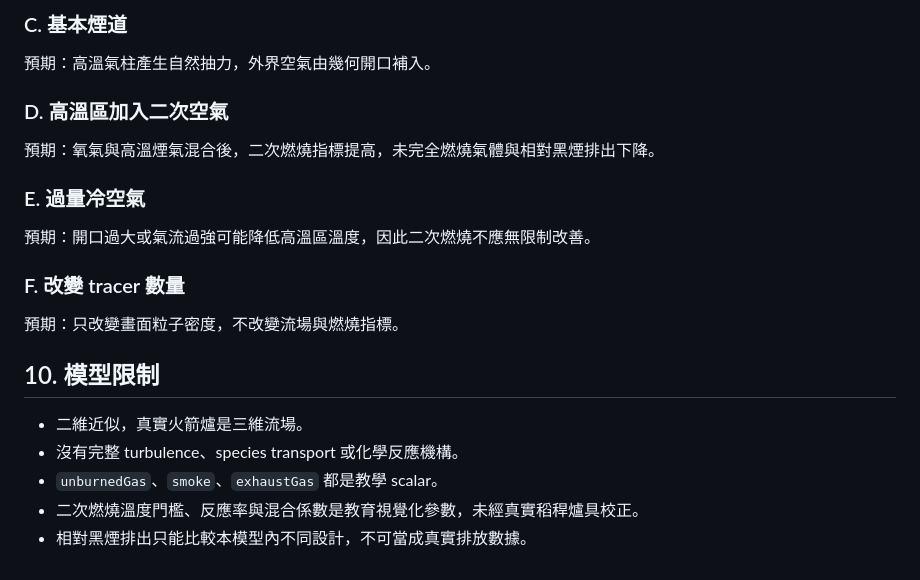
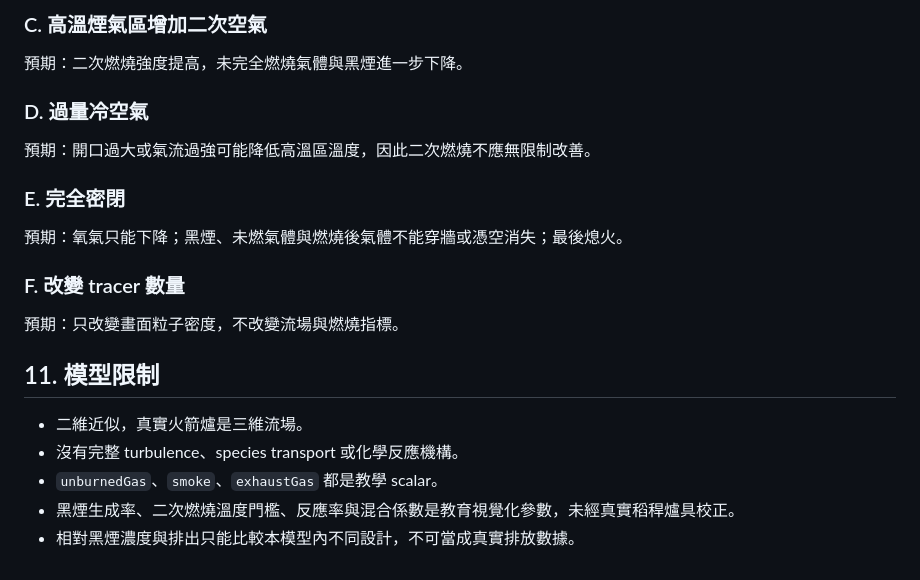
Before and after one commit to bai-collab/rocket-stove-airflow-sim, a Markdown page: docs/SECONDARY_COMBUSTION_V2_5.md, the part around one of its changes. Rendered like a GitHub page.

```diff
--- a/docs/SECONDARY_COMBUSTION_V2_5.md
+++ b/docs/SECONDARY_COMBUSTION_V2_5.md
@@ -145,24 +150,24 @@ smokeFlux ≈ Σ(smoke × outwardVelocity)
 
-### C. 基本煙道
+### C. 高溫煙氣區增加二次空氣
 
-預期：高溫氣柱產生自然抽力，外界空氣由幾何開口補入。
+預期：二次燃燒強度提高，未完全燃燒氣體與黑煙進一步下降。
 
-### D. 高溫區加入二次空氣
-
-預期：氧氣與高溫煙氣混合後，二次燃燒指標提高，未完全燃燒氣體與相對黑煙排出下降。
-
-### E. 過量冷空氣
+### D. 過量冷空氣
 
 預期：開口過大或氣流過強可能降低高溫區溫度，因此二次燃燒不應無限制改善。
+
+### E. 完全密閉
+
+預期：氧氣只能下降；黑煙、未燃氣體與燃燒後氣體不能穿牆或憑空消失；最後熄火。
 
 ### F. 改變 tracer 數量
 
 預期：只改變畫面粒子密度，不改變流場與燃燒指標。
 
-## 10. 模型限制
+## 11. 模型限制
 
 - 二維近似，真實火箭爐是三維流場。
 - 沒有完整 turbulence、species transport 或化學反應機構。
 - `unburnedGas`、`smoke`、`exhaustGas` 都是教學 scalar。
-- 二次燃燒溫度門檻、反應率與混合係數是教育視覺化參數，未經真實稻稈爐具校正。
-- 相對黑煙排出只能比較本模型內不同設計，不可當成真實排放數據。
+- 黑煙生成率、二次燃燒溫度門檻、反應率與混合係數是教育視覺化參數，未經真實稻稈爐具校正。
+- 相對黑煙濃度與排出只能比較本模型內不同設計，不可當成真實排放數據。
```
Also changed, not shown: other parts of docs/SECONDARY_COMBUSTION_V2_5.md (+71 -66 lines).
